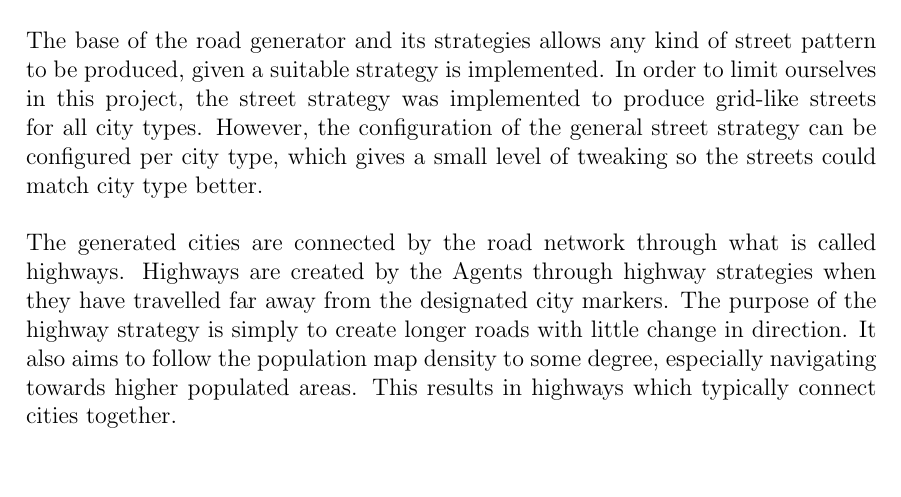
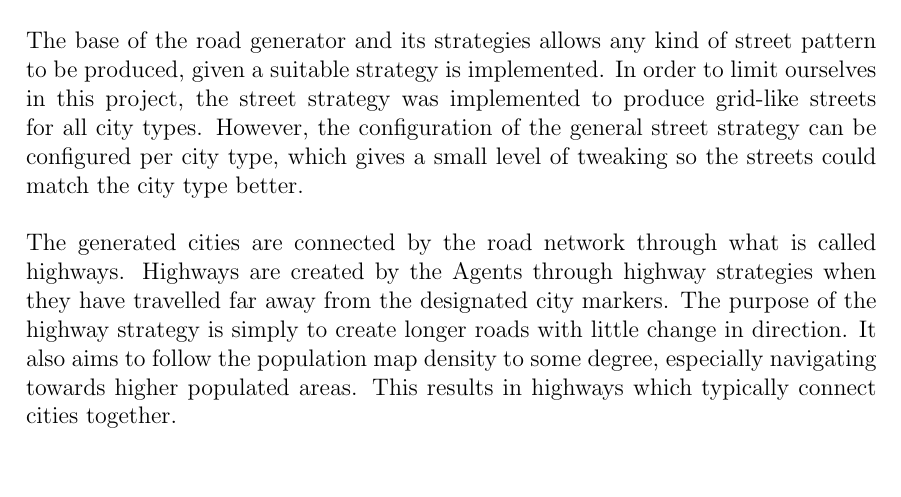
Before and after one commit to DATX02-20-02/Report, a LaTeX thesis (main.tex, which reads tex/results/roads.tex): part of page 64 of 86, cut so that both start at the same text. Compiled offline with pdfLaTeX.

Commit message:
Small fix

```diff
--- a/tex/results/roads.tex
+++ b/tex/results/roads.tex
@@ -70,7 +70,7 @@ These streets are created using a street strategy which is shared between the st
 
 The base of the road generator and its strategies allows any kind of street pattern to be produced, given a suitable strategy is implemented.
 In order to limit ourselves in this project, the street strategy was implemented to produce grid-like streets for all city types.
-However, the configuration of the general street strategy can be configured per city type, which gives a small level of tweaking so the streets could match city type better.
+However, the configuration of the general street strategy can be configured per city type, which gives a small level of tweaking so the streets could match the city type better.
 
 The generated cities are connected by the road network through what is called highways.
 Highways are created by the Agents through highway strategies when they have travelled far away from the designated city markers.
```
